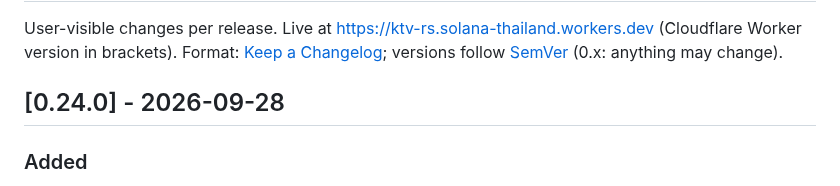
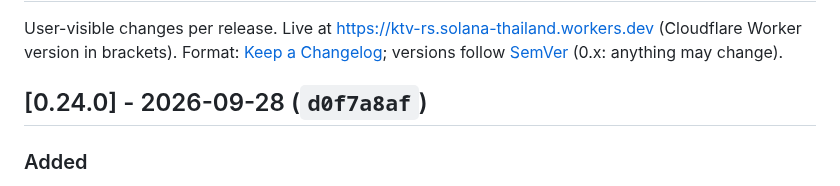
Before and after one commit to ozoneRatchapon/ktv-rs, a Markdown page: CHANGELOG.md, the part around the change. Drawn GitHub-style.

Commit message:
docs: v0.24.0 deployed
Co-Authored-By: Claude Opus 5.5 (1M context) <noreply@anthropic.com>

```diff
--- a/CHANGELOG.md
+++ b/CHANGELOG.md
@@ -3,7 +3,7 @@
 User-visible changes per release. Live at https://ktv-rs.solana-thailand.workers.dev (Cloudflare Worker version in brackets).
 Format: [Keep a Changelog](https://keepachangelog.com/en/1.1.0/); versions follow [SemVer](https://semver.org/) (0.x: anything may change).
 
-## [0.24.0] - 2026-09-28
+## [0.24.0] - 2026-09-28 (`d0f7a8af`)
 ### Added
 - **Vocal (original singer) for 2,415 more GMM Karaoke songs** (2,774 in all), timed automatically from the label's official audio track as in 0.23.0. Official original-vocal videos are also found for 3,130 more library songs, waiting to be lined up by ear in Guide Timing Tools (was 533).
 - **Booth input**: Enter queues the song when the search box holds a 5-digit code (USB number pads); media keys ⏯ / ⏭; a standard game controller (A pause/play, B clear search, D-pad seek, Start next song).
```
Also changed, not shown: .plans/001_roadmap.md (+1 -1 lines).
